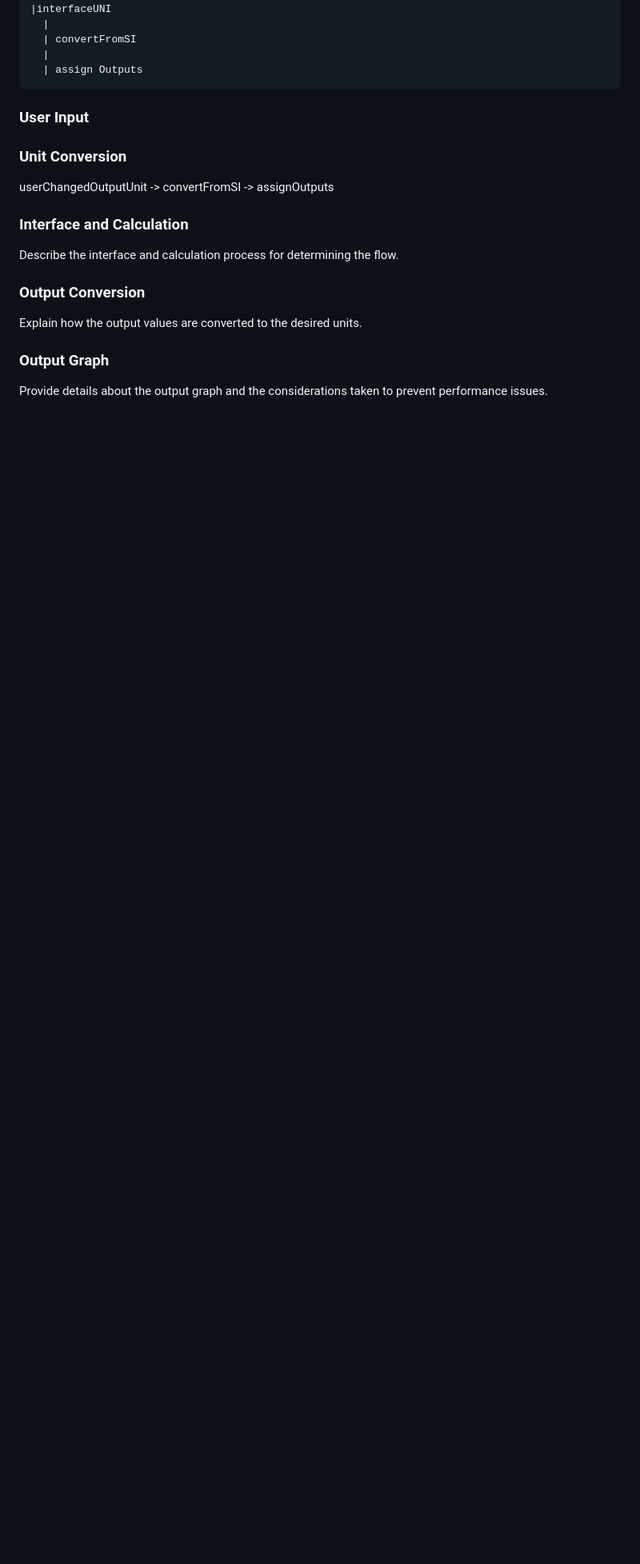
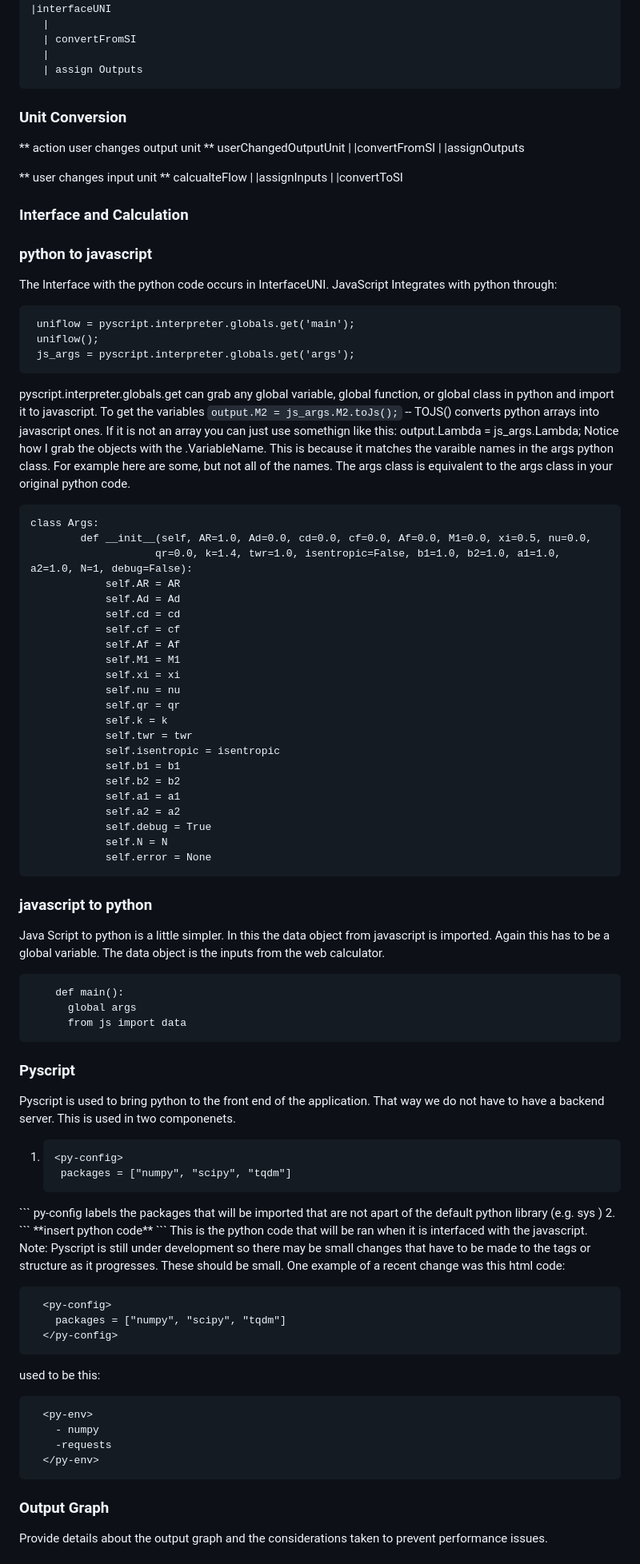
Before and after one commit to benboardley/quasi-one, a Markdown page: README.md, the part around the change printed below. Shown: that part at 80% size. GitHub-like rendering; blank space fills up the shorter version.

Commit message:
continued documentation

````diff
--- a/README.md
+++ b/README.md
@@ -46,17 +44,97 @@ outputGraph Do this for 300 data points
   |
   | assign Outputs
 ```
-### User Input
 
 ### Unit Conversion
-userChangedOutputUnit -> convertFromSI -> assignOutputs
+** action user changes output unit **
+userChangedOutputUnit
+|
+|convertFromSI
+|
+|assignOutputs
 
+** user changes input unit **
+calcualteFlow
+|
+|assignInputs
+|
+|convertToSI
 
 ### Interface and Calculation
-Describe the interface and calculation process for determining the flow.
 
-### Output Conversion
-Explain how the output values are converted to the desired units.
+### python to javascript
+The Interface with the python code occurs in InterfaceUNI.
+JavaScript Integrates with python through:
+   ```
+    uniflow = pyscript.interpreter.globals.get('main');
+    uniflow();
+    js_args = pyscript.interpreter.globals.get('args');
+  ```
+pyscript.interpreter.globals.get can grab any global variable, global function, or global class in python and import it to javascript.
+To get the variables  `output.M2 = js_args.M2.toJs();` -- TOJS() converts python arrays into javascript ones. If it is not an array you can just use somethign like this: output.Lambda = js_args.Lambda;
+Notice how I grab the objects with the .VariableName. This is because it matches the varaible names in the args python class. For example here are some, but not all of the names. The args class is equivalent to the args class in your original python code.
+```
+class Args:
+        def __init__(self, AR=1.0, Ad=0.0, cd=0.0, cf=0.0, Af=0.0, M1=0.0, xi=0.5, nu=0.0,
+                    qr=0.0, k=1.4, twr=1.0, isentropic=False, b1=1.0, b2=1.0, a1=1.0, a2=1.0, N=1, debug=False):
+            self.AR = AR
+            self.Ad = Ad
+            self.cd = cd
+            self.cf = cf
+            self.Af = Af
+            self.M1 = M1
+            self.xi = xi
+            self.nu = nu
+            self.qr = qr
+            self.k = k
+            self.twr = twr
+            self.isentropic = isentropic
+            self.b1 = b1
+            self.b2 = b2
+            self.a1 = a1
+            self.a2 = a2
+            self.debug = True
+            self.N = N
+            self.error = None
+```
+
+### javascript to python
+Java Script to python is a little simpler. In this the data object from javascript is imported. Again this has to be a global variable. The data object is the inputs from the web calculator.
+```
+    def main():
+      global args
+      from js import data
+```
+
+### Pyscript
+Pyscript is used to bring python to the front end of the application. That way we do not have to have a backend server. This is used in two componenets.
+1. ```
+   <py-config>
+    packages = ["numpy", "scipy", "tqdm"]
+  </py-config>
+  ```
+  py-config labels the packages that will be imported that are not apart of the default python library (e.g. sys )
+2. ```
+  <py-script>
+    **insert python code**
+  </py-script>
+  ```
+  This is the python code that will be ran when it is interfaced with the javascript.
+
+Note:
+  Pyscript is still under development so there may be small changes that have to be made to the tags or structure as it progresses. These should be small. One example of a recent change was this html code:
+  ```
+    <py-config>
+      packages = ["numpy", "scipy", "tqdm"]
+    </py-config>
+  ```
+  used to be this:
+  ```
+    <py-env>
+      - numpy
+      -requests
+    </py-env>
+  ```
 
 ### Output Graph
 Provide details about the output graph and the considerations taken to prevent performance issues.
````
Also changed, not shown: other parts of README.md (+0 -7 lines).
